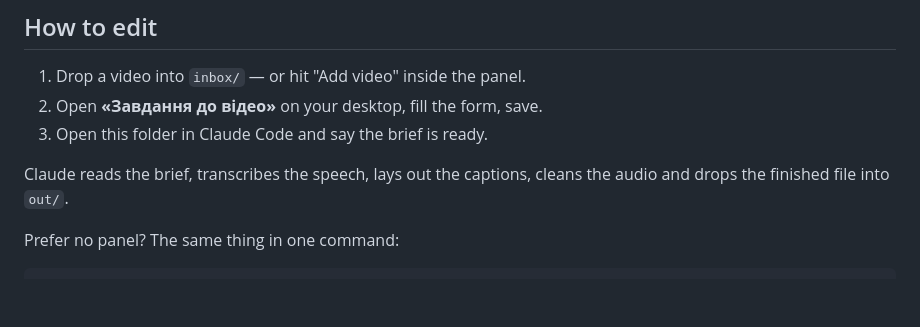
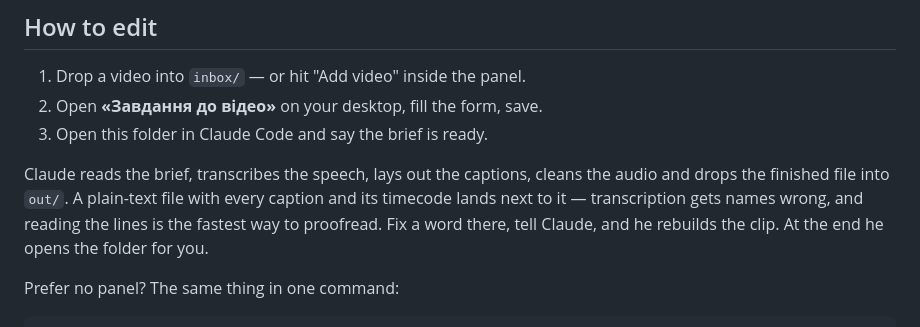
Before and after one commit to hlyboki-sensy/montazher, a Markdown page: README.en.md, the part around the change. GitHub-like rendering; blank space fills up the shorter version.

```diff
--- a/README.en.md
+++ b/README.en.md
@@ -62,7 +62,10 @@ After that everything is instant and local.
 3. Open this folder in Claude Code and say the brief is ready.
 
 Claude reads the brief, transcribes the speech, lays out the captions, cleans
-the audio and drops the finished file into `out/`.
+the audio and drops the finished file into `out/`. A plain-text file with every
+caption and its timecode lands next to it — transcription gets names wrong, and
+reading the lines is the fastest way to proofread. Fix a word there, tell Claude,
+and he rebuilds the clip. At the end he opens the folder for you.
 
 Prefer no panel? The same thing in one command:
 
```
Also changed, not shown: README.md (+4 -1 lines), 1 other file.
